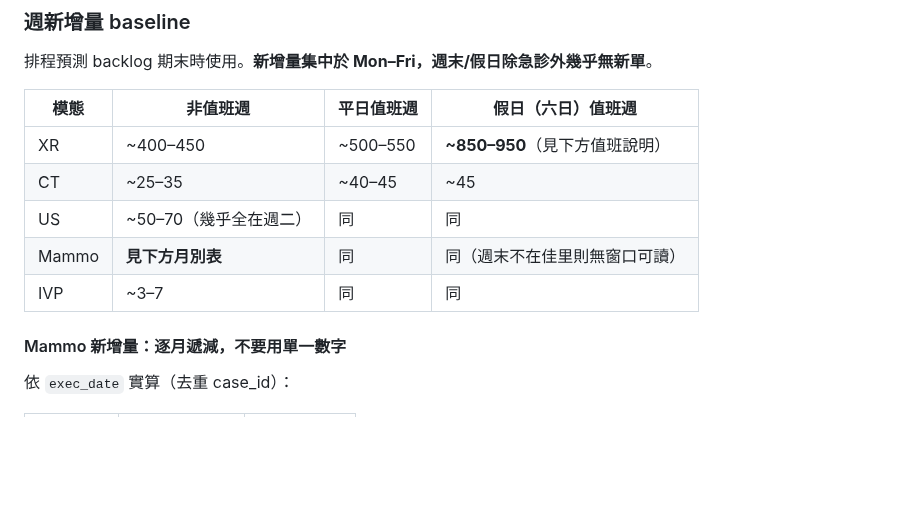
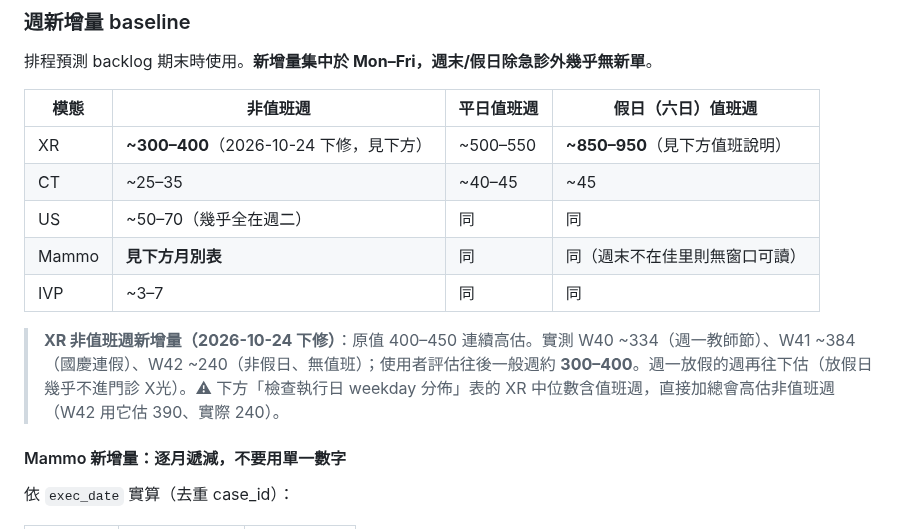
Before and after one commit to jieyu166/rad-workflow, a Markdown page: radtracker/docs/BASELINES.md, the part around the change. GitHub-like rendering; blank space fills up the shorter version.

Commit message:
Lower non-duty weekly XR inflow baseline to ~300-400
Recent non-duty weeks came in at 240-384; the old 400-450 overestimated every plan.

Co-Authored-By: Claude Opus 5.5 <noreply@anthropic.com>

```diff
--- a/radtracker/docs/BASELINES.md
+++ b/radtracker/docs/BASELINES.md
@@ -47,11 +47,13 @@
 
 | 模態 | 非值班週 | 平日值班週 | 假日（六日）值班週 |
 |---|---|---|---|
-| XR | ~400–450 | ~500–550 | **~850–950**（見下方值班說明）|
+| XR | **~300–400**（2026-10-24 下修，見下方）| ~500–550 | **~850–950**（見下方值班說明）|
 | CT | ~25–35 | ~40–45 | ~45 |
 | US | ~50–70（幾乎全在週二） | 同 | 同 |
 | Mammo | **見下方月別表** | 同 | 同（週末不在佳里則無窗口可讀）|
 | IVP | ~3–7 | 同 | 同 |
+
+> **XR 非值班週新增量（2026-10-24 下修）**：原值 400–450 連續高估。實測 W40 ~334（週一教師節）、W41 ~384（國慶連假）、W42 ~240（非假日、無值班）；使用者評估往後一般週約 **300–400**。週一放假的週再往下估（放假日幾乎不進門診 X光）。⚠ 下方「檢查執行日 weekday 分佈」表的 XR 中位數含值班週，直接加總會高估非值班週（W42 用它估 390、實際 240）。
 
 #### Mammo 新增量：逐月遞減，不要用單一數字
 
```
